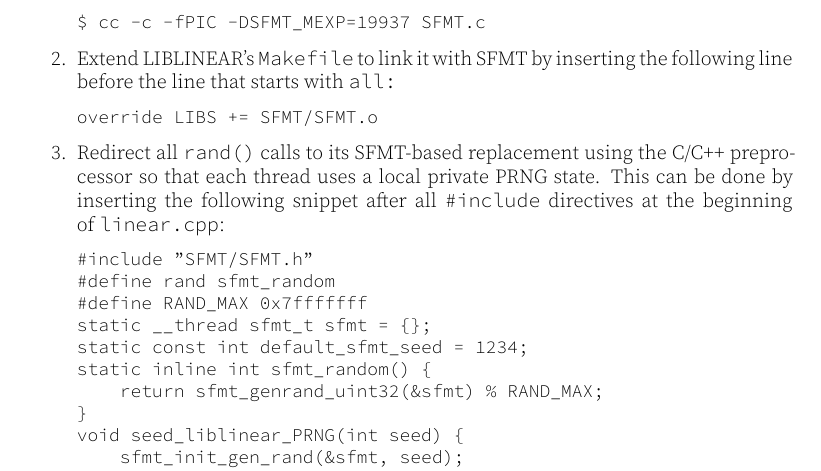
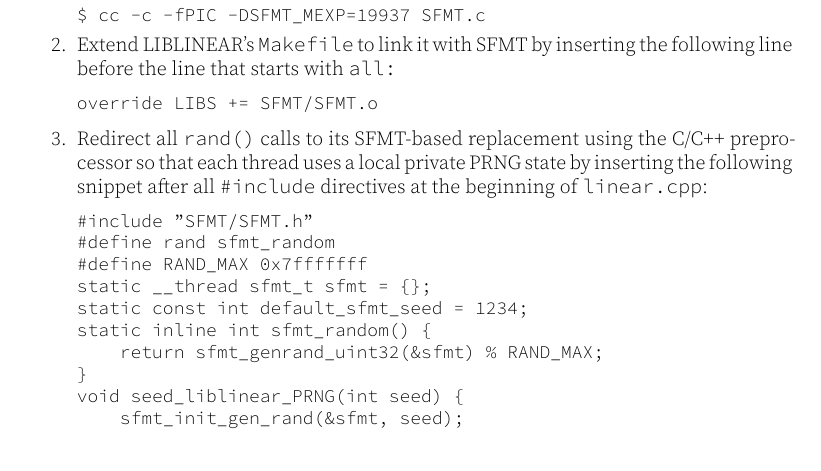
Before and after one commit to sukhoy/RSC_paper, a LaTeX document (article.tex, which reads content.tex): part of page 3 of 5, cut so that both start at the same text. The pictures show the PDF file article.pdf that the author committed with the source.

Commit message:
second round of revisions

```diff
--- a/content.tex
+++ b/content.tex
@@ -257,16 +258,18 @@
 \item Create a sub-directory called \verb|SFMT| in the top-level LIBLINEAR
   directory and unpack the SFMT library there (we used SFMT
   v.~1.5.1). Then, compile it as follows:
+\vspace*{-5mm}
 \begin{Verbatim}[fontsize=\small]
 $ cc -c -fPIC -DSFMT_MEXP=19937 SFMT.c
 \end{Verbatim}
+\vspace*{-2mm}
 \item Extend LIBLINEAR's \verb|Makefile| to link it with SFMT by inserting the
   following line before the line that starts with \verb|all:|
 \begin{Verbatim}[fontsize=\small]
 override LIBS += SFMT/SFMT.o
 \end{Verbatim}
 \item Redirect all \verb|rand()| calls to its SFMT-based replacement using
-  the C/C++ preprocessor so that each thread uses a local private PRNG state. This can be done by inserting the following snippet after all
+  the C/C++ preprocessor so that each thread uses a local private PRNG state by inserting the following snippet after all
   \verb|#include| directives at the beginning of~\verb|linear.cpp|:
 \begin{Verbatim}[fontsize=\small]
 #include "SFMT/SFMT.h"
```
Also changed, not shown: article.pdf, content.tex (3 more changed lines).
